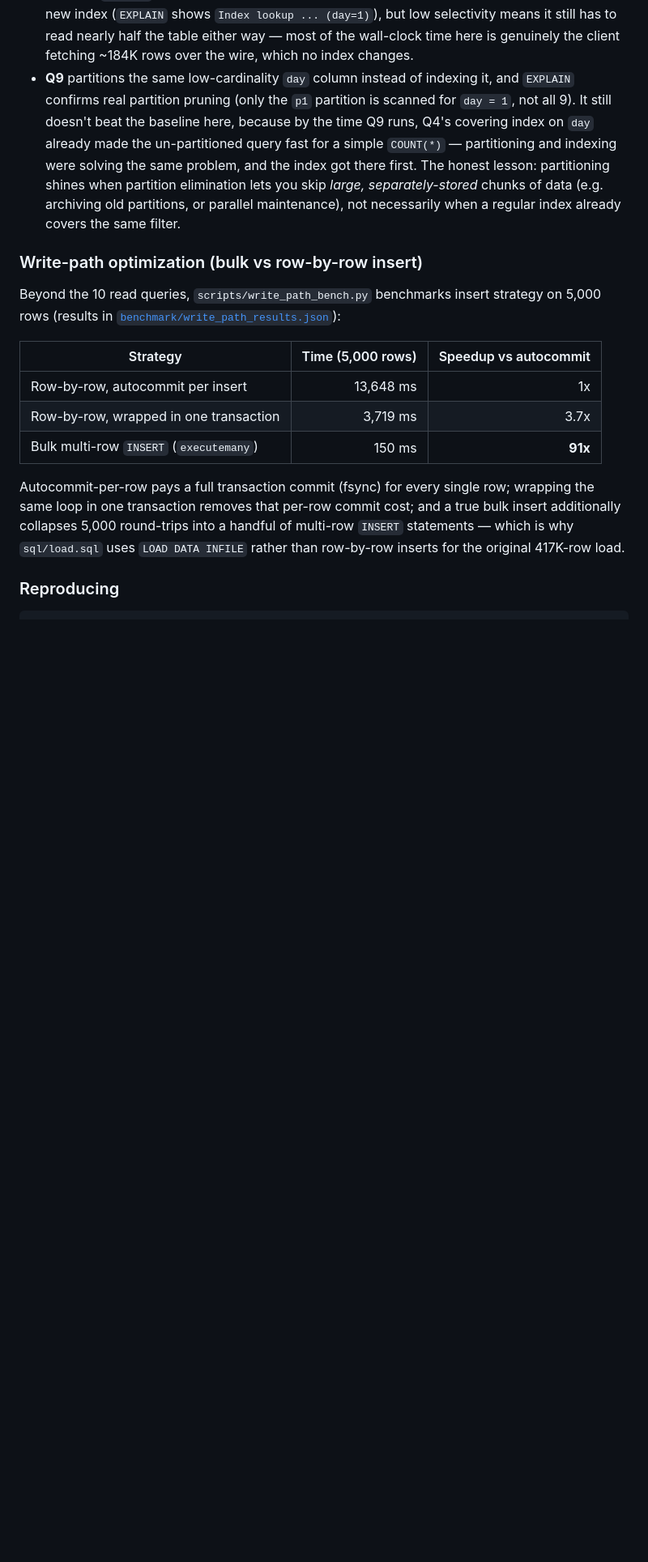
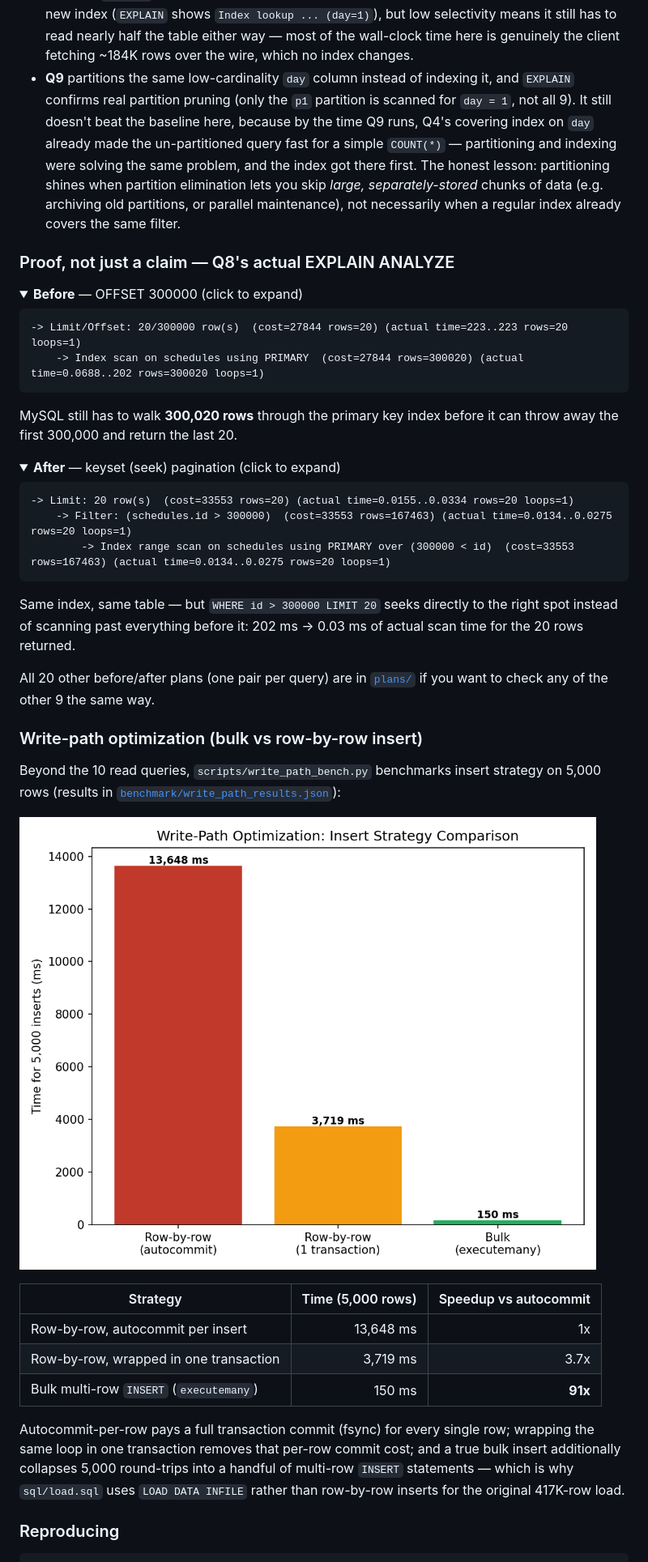
Before and after one commit to Nithiish1/railways-sql-optimization, a Markdown page: README.md, the part around the change printed below. Shown: that part at 81% size. Rendered like a GitHub page; pictures changed too: charts/write_path_benchmark.png (added); folded sections open; blank space fills up the shorter version.

````diff
--- a/README.md
+++ b/README.md
@@ -189,11 +234,46 @@ convincing than one that shows where a technique actually pays off:
   partitions, or parallel maintenance), not necessarily when a
   regular index already covers the same filter.
 
+### Proof, not just a claim — Q8's actual EXPLAIN ANALYZE
+
+<details>
+<summary><b>Before</b> — OFFSET 300000 (click to expand)</summary>
+
+```
+-> Limit/Offset: 20/300000 row(s)  (cost=27844 rows=20) (actual time=223..223 rows=20 loops=1)
+    -> Index scan on schedules using PRIMARY  (cost=27844 rows=300020) (actual time=0.0688..202 rows=300020 loops=1)
+```
+
+MySQL still has to walk **300,020 rows** through the primary key index
+before it can throw away the first 300,000 and return the last 20.
+
+</details>
+
+<details>
+<summary><b>After</b> — keyset (seek) pagination (click to expand)</summary>
+
+```
+-> Limit: 20 row(s)  (cost=33553 rows=20) (actual time=0.0155..0.0334 rows=20 loops=1)
+    -> Filter: (schedules.id > 300000)  (cost=33553 rows=167463) (actual time=0.0134..0.0275 rows=20 loops=1)
+        -> Index range scan on schedules using PRIMARY over (300000 < id)  (cost=33553 rows=167463) (actual time=0.0134..0.0275 rows=20 loops=1)
+```
+
+Same index, same table — but `WHERE id > 300000 LIMIT 20` seeks
+directly to the right spot instead of scanning past everything before
+it: 202 ms → 0.03 ms of actual scan time for the 20 rows returned.
+
+</details>
+
+All 20 other before/after plans (one pair per query) are in
+[`plans/`](plans/) if you want to check any of the other 9 the same way.
+
 ### Write-path optimization (bulk vs row-by-row insert)
 
 Beyond the 10 read queries, `scripts/write_path_bench.py` benchmarks
 insert strategy on 5,000 rows (results in
 [`benchmark/write_path_results.json`](benchmark/write_path_results.json)):
+
+![Write path benchmark](charts/write_path_benchmark.png)
 
 | Strategy | Time (5,000 rows) | Speedup vs autocommit |
 |---|---:|---:|
````
Also changed, not shown: other parts of README.md (+48 -3 lines), charts/before_after_benchmark.png, charts/dataset_overview.png (added), charts/speedup_ranking.png (added), 2 other files.
